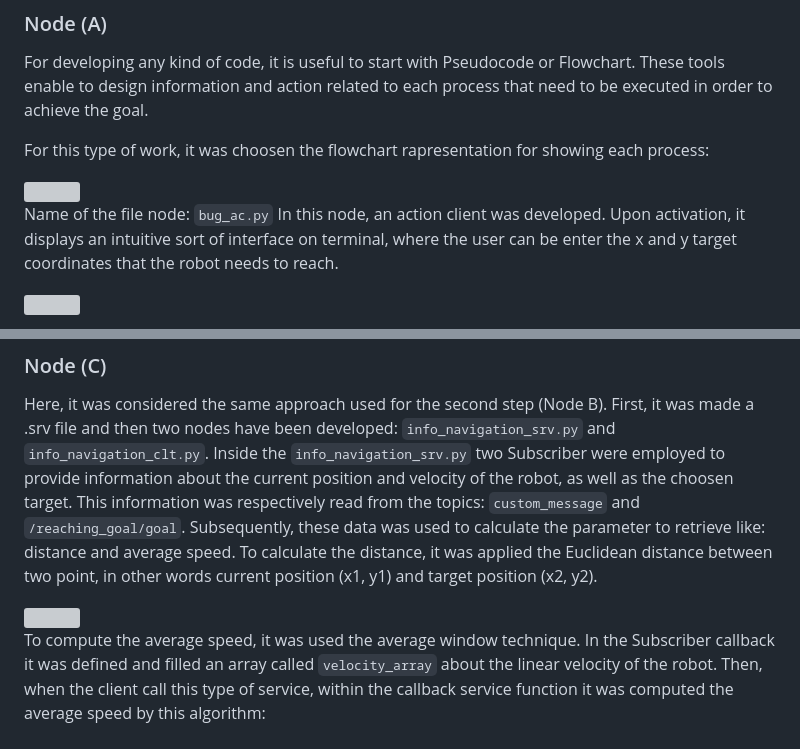
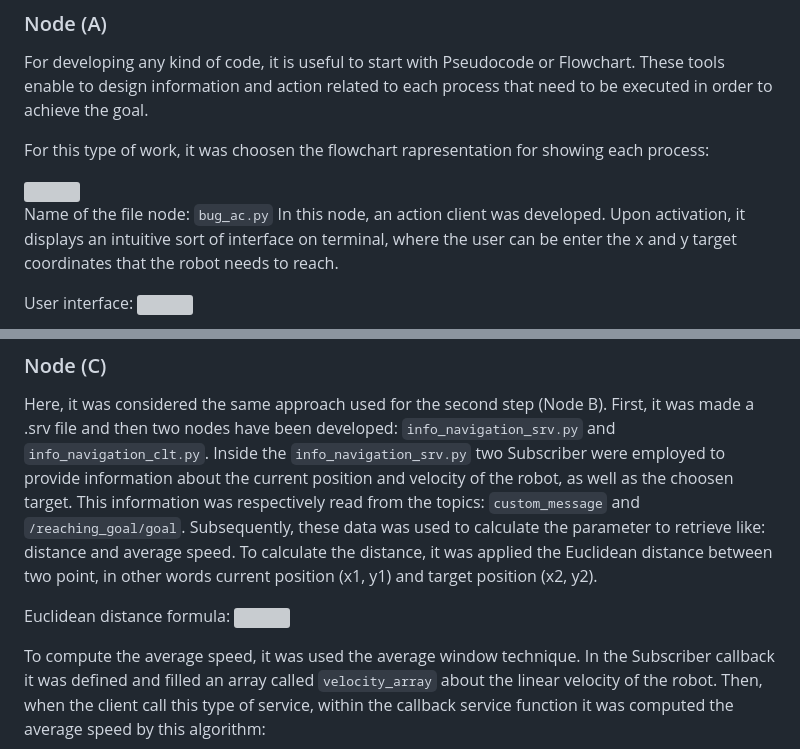
Before and after one commit to Luca23C/Assignment_2, a Markdown page: README.md, 2 parts joined by grey strips. GitHub-like rendering; grey boxes are pictures that could not be loaded.

```diff
--- a/README.md
+++ b/README.md
@@ -25,7 +27,9 @@ For this type of work, it was choosen the flowchart rapresentation for showing e
 Name of the file node: `bug_ac.py`
 In this node, an action client was developed. Upon activation, it displays an intuitive sort of interface on terminal, where the user can be enter the x and y target coordinates that the robot needs to reach.
 
+User interface:
 <img src="https://github.com/Luca23C/Assignment_2/assets/97911589/e7968d78-4e2a-4a67-94d9-ca505643cb3b">
+
 
 When the target message is created and sent to the action server, it is executed a specific function called `delete_goal()`. This particular function allow user to delete the target in case of unreachable position or something else.
 In this function there is a while loop, which wait two kind of cases: robot reach the goal or user delete goal. In the first situation, it was retrieved the status of the goal ('reached' in this case), while in the second case it was used a build-in function called `keyboard.Listener()`, which listen if a specific key of the keyboard is pressed ('esc' key in this case). Therefore, if user press 'esc' key the target become successfully deleted and it was retrieved the status of the goal ('deleted' in this case). In both situation, the node come back to the initial user interface.
@@ -42,7 +46,9 @@ Inside the `info_navigation_srv.py` two Subscriber were employed to provide info
 Subsequently, these data was used to calculate the parameter to retrieve like: distance and average speed.
 To calculate the distance, it was applied the Euclidean distance between two point, in other words current position (x1, y1) and target position (x2, y2).
 
+Euclidean distance formula:
 <img src="https://github.com/Luca23C/Assignment_2/assets/97911589/c5021cef-426a-4ace-b235-d81869a75b14">
+
 
 To compute the average speed, it was used the average window technique. In the Subscriber callback it was defined and filled an array called `velocity_array` about the linear velocity of the robot. Then, when the client call this type of service, within the callback service function it was computed the average speed by this algorithm:
 
```
Also changed, not shown: other parts of README.md (+3 -1 lines).
